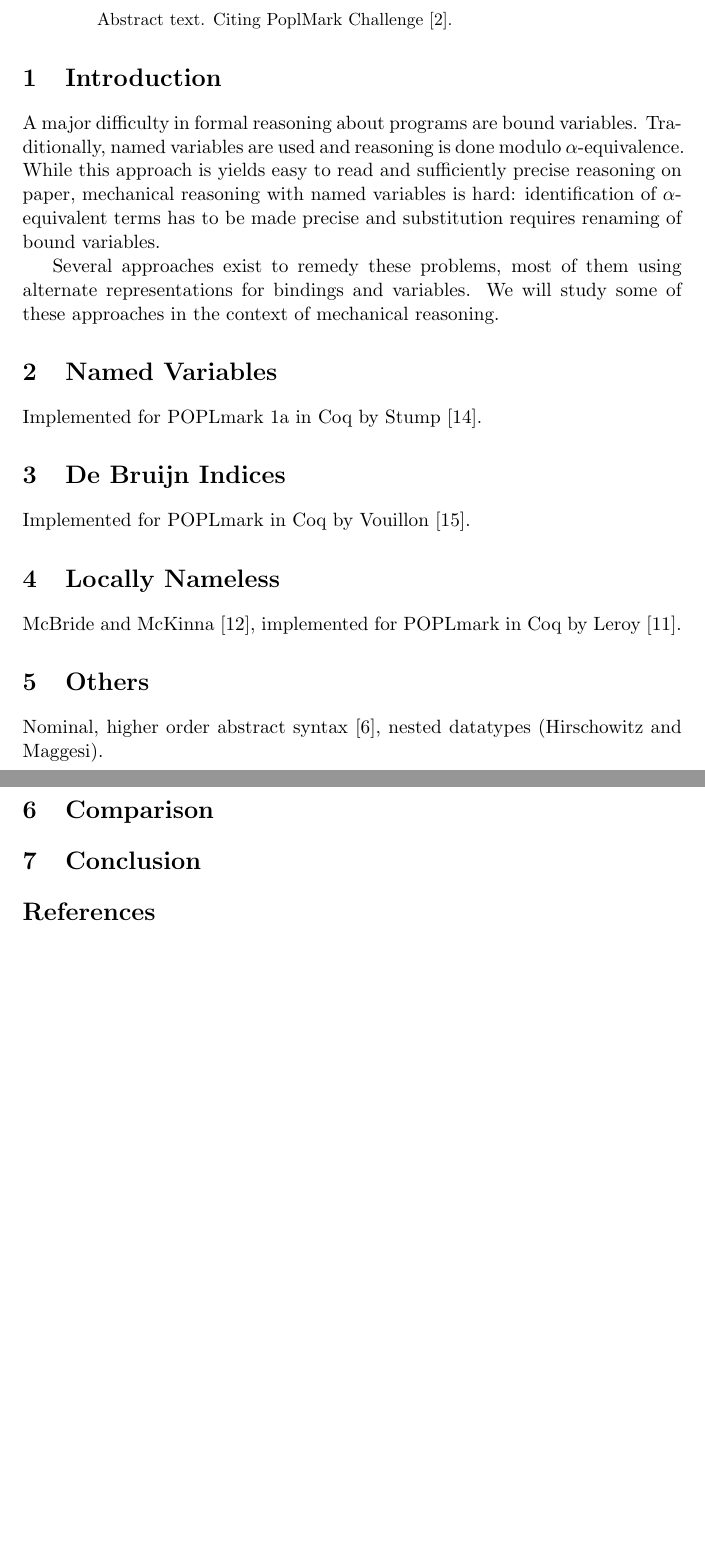
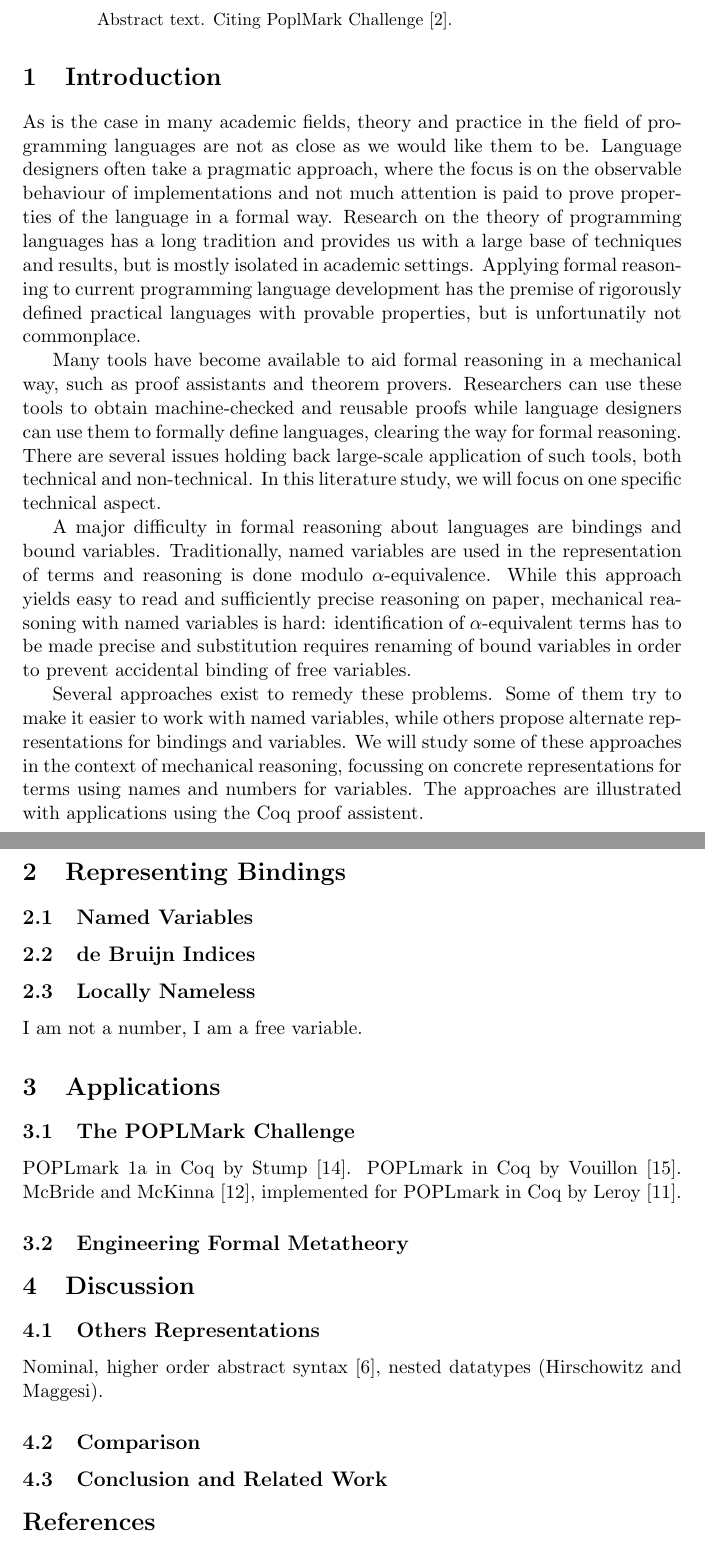
Before and after one commit to martijnvermaat/documents, a LaTeX paper (vu/literature-study/literature-study.tex): two parts of pages 1 and 2 of 3, joined at a grey line, cut so that both start at the same text, the shorter picture padded with empty space. Compiled offline with pdfLaTeX.

Commit message:
Rewrote introduction. Structured sections.

```diff
--- a/vu/literature-study/literature-study.tex
+++ b/vu/literature-study/literature-study.tex
@@ -55,40 +88,79 @@
 
 \section{Introduction}\label{sec:introduction}
 
-A major difficulty in formal reasoning about programs are bound variables.
-Traditionally, named variables are used and reasoning is done modulo $\alpha$-equivalence.
-While this approach is yields easy to read and sufficiently precise reasoning on paper,
+As is the case in many academic fields, theory and practice in the field
+of programming languages are not as close as we would like them to be.
+Language designers often take a pragmatic approach, where the focus is
+on the observable behaviour of implementations and not much attention
+is paid to prove properties of the language in a formal way.
+Research on the theory of programming languages has a long tradition and
+provides us with a large base of techniques and results, but is mostly
+isolated in academic settings.
+Applying formal reasoning to current programming language development
+has the premise of rigorously defined practical languages with provable
+properties, but is unfortunatily not commonplace.
+
+Many tools have become available to aid formal reasoning in a mechanical
+way, such as proof assistants and theorem provers.
+Researchers can use these tools to obtain machine-checked and reusable
+proofs while language designers can use them to formally define languages,
+clearing the way for formal reasoning.
+There are several issues holding back large-scale application of such
+tools, both technical and non-technical. In this literature study, we will
+focus on one specific technical aspect.
+
+A major difficulty in formal reasoning about languages are bindings and
+bound variables.
+Traditionally, named variables are used in the representation of terms
+and reasoning is done modulo $\alpha$-equivalence.
+While this approach yields easy to read and sufficiently precise
+reasoning on paper,
 mechanical reasoning with named variables is hard:
-identification of $\alpha$-equivalent terms has to be made precise and substitution requires renaming of bound variables.
+identification of $\alpha$-equivalent terms has to be made precise and
+substitution requires renaming of bound variables in order to prevent
+accidental binding of free variables.
 
-Several approaches exist to remedy these problems, most of them using alternate representations for bindings and variables.
-We will study some of these approaches in the context of mechanical reasoning.
+Several approaches exist to remedy these problems.
+Some of them try to make it easier to work with named variables, while
+others propose alternate representations for bindings and variables.
+We will study some of these approaches in the context of mechanical
+reasoning, focussing on concrete representations for terms using names
+and numbers for variables.
+The approaches are illustrated with applications using the Coq proof
+assistent.
 
 
-\section{Named Variables}\label{sec:named}
+\section{Representing Bindings}\label{sec:representing}
 
-Implemented for POPLmark 1a in Coq by Stump \cite{Stump-05}.
+\subsection{Named Variables}
+
+\subsection{de Bruijn Indices}
+
+\subsection{Locally Nameless}
+
+I am not a number, I am a free variable.
 
 
-\section{De Bruijn Indices}\label{sec:debruijn}
+\section{Applications}
 
-Implemented for POPLmark in Coq by Vouillon \cite{Vouillon-05}.
+\subsection{The POPLMark Challenge}
+
+POPLmark 1a in Coq by Stump \cite{Stump-05}.
+POPLmark in Coq by Vouillon \cite{Vouillon-05}.
+McBride and McKinna \cite{McBride-McKinna-04}, implemented for POPLmark in Coq by Leroy \cite{Leroy-07}.
+
+\subsection{Engineering Formal Metatheory}
 
 
-\section{Locally Nameless}\label{sec:locally-nameless}
+\section{Discussion}\label{sec:discussion}
 
-McBride and McKinna \cite{McBride-McKinna-04}, implemented for POPLmark in Coq by Leroy \cite{Leroy-07}.
-
-
-\section{Others}\label{sec:others}
+\subsection{Others Representations}
 
 Nominal, higher order abstract syntax \cite{Capretta-Felty-06}, nested datatypes (Hirschowitz and Maggesi).
 
+\subsection{Comparison}
 
-\section{Comparison}\label{sec:comparison}
-
-
-\section{Conclusion}\label{sec:conclusion}
+\subsection{Conclusion and Related Work}
 
 
 \nocite{*}
```
Also changed, not shown: vu/literature-study/literature-study.tex (33 more changed lines).
